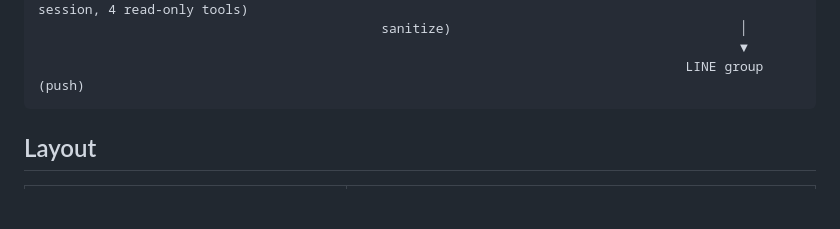
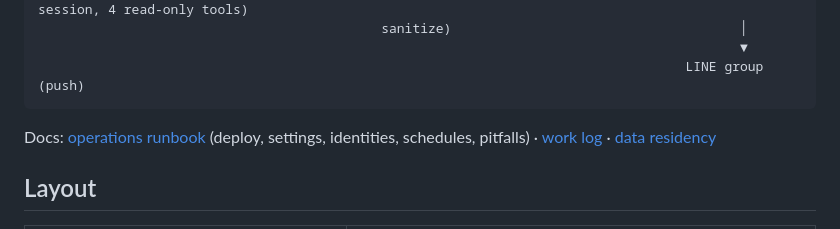
Before and after one commit to praponb/OpenClaw-Line, a Markdown page: README.md, the part around the change. Drawn GitHub-style; blank space fills up the shorter version.

Commit message:
Docs: operations runbook and work log for 2026-10-10/11
Co-Authored-By: Claude Opus 5.5 <noreply@anthropic.com>

````diff
--- a/README.md
+++ b/README.md
@@ -15,6 +15,8 @@ Airflow on_failure_callback ──HMAC POST──▶ ingestion worker ──POST
                                                                                           ▼
                                                                                    LINE group (push)
 ```
+
+Docs: [operations runbook](docs/operations.md) (deploy, settings, identities, schedules, pitfalls) · [work log](docs/changelog.md) · [data residency](docs/data-residency.md)
 
 ## Layout
 
````
Also changed, not shown: docs/changelog.md (added, +45 -0 lines), docs/operations.md (added, +97 -0 lines).
